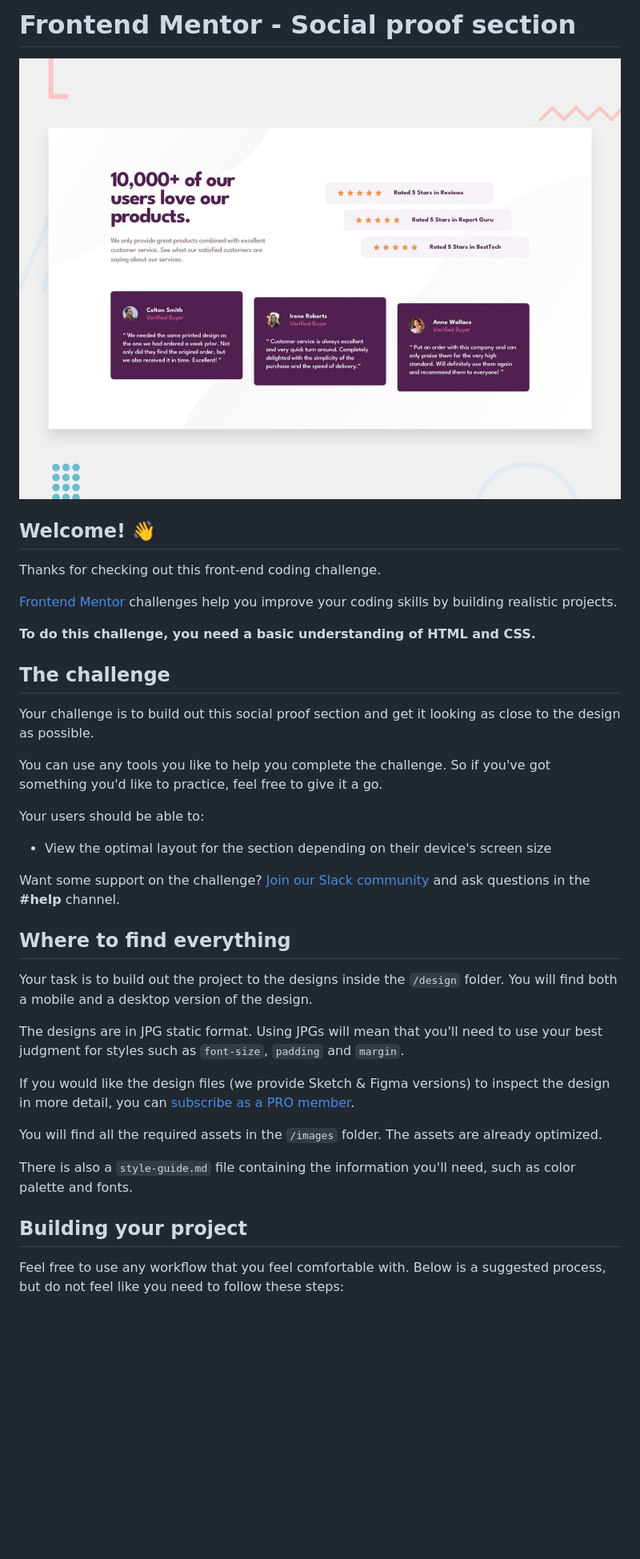
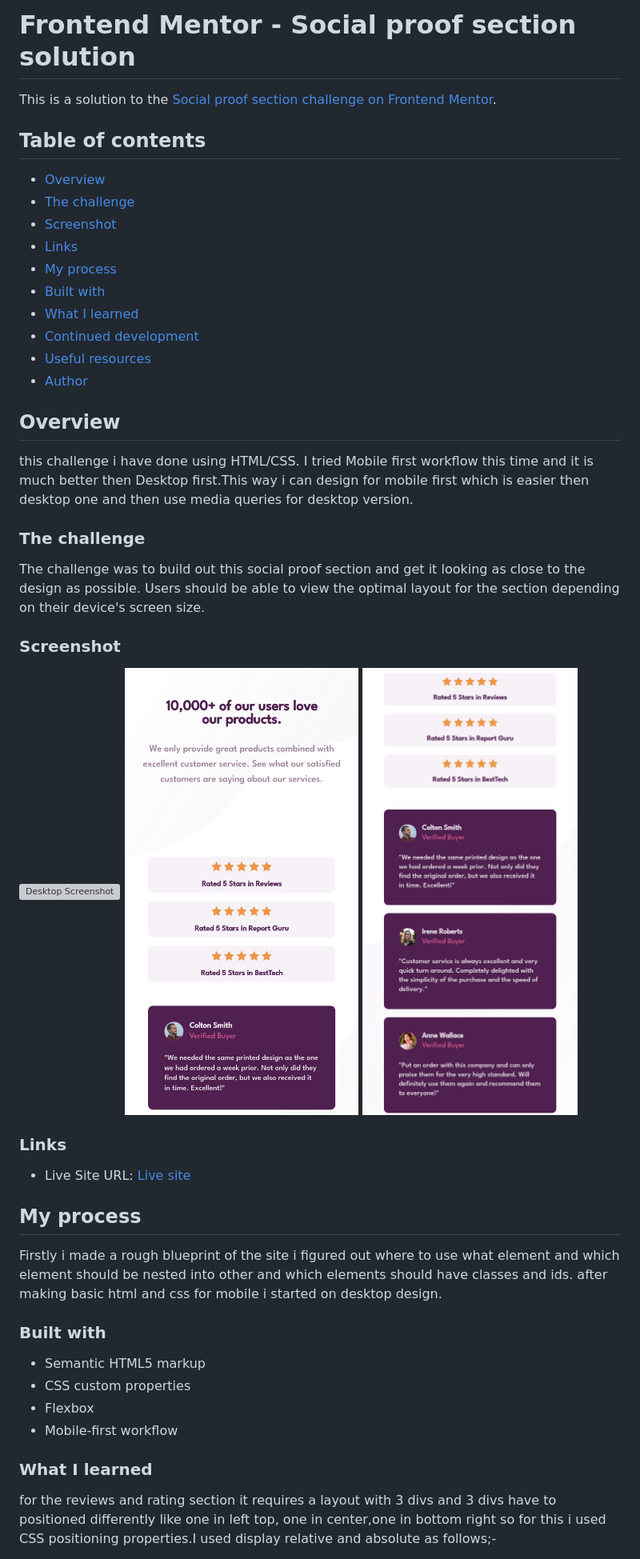
Before and after one commit to sourabh053/social-proof-section-master, a Markdown page: README.md, the part around the change printed below. Shown: that part at 80% size. GitHub-like rendering; pictures changed too: Screenshots/ScreenShot Mobile 1.jpg (added), Screenshots/ScreenShot Mobile 2.jpg (added), design/desktop-preview.jpg (deleted); blank space fills up the shorter version; grey boxes are pictures that could not be loaded.

```diff
--- a/README.md
+++ b/README.md
@@ -1,40 +1,52 @@
-# Frontend Mentor - Social proof section
+# Frontend Mentor - Social proof section solution
 
-![Design preview for the Social proof section coding challenge](./design/desktop-preview.jpg)
+This is a solution to the [Social proof section challenge on Frontend Mentor](https://www.frontendmentor.io/challenges/social-proof-section-6e0qTv_bA).
 
-## Welcome! 👋
+## Table of contents
 
-Thanks for checking out this front-end coding challenge.
+  - [Overview](#overview)
+  - [The challenge](#the-challenge)
+  - [Screenshot](#screenshot)
+  - [Links](#links)
+  - [My process](#my-process)
+  - [Built with](#built-with)
+  - [What I learned](#what-i-learned)
+  - [Continued development](#continued-development)
+  - [Useful resources](#useful-resources)
+  - [Author](#author)
 
-[Frontend Mentor](https://www.frontendmentor.io) challenges help you improve your coding skills by building realistic projects.
 
-**To do this challenge, you need a basic understanding of HTML and CSS.**
 
-## The challenge
+## Overview
 
-Your challenge is to build out this social proof section and get it looking as close to the design as possible.
+this challenge i have done using HTML/CSS. I tried Mobile first workflow this time and it is much better then Desktop first.This way i can design for mobile first which is easier then desktop one and then use media queries for desktop version.
 
-You can use any tools you like to help you complete the challenge. So if you've got something you'd like to practice, feel free to give it a go.
+### The challenge
 
-Your users should be able to:
+The challenge was to build out this social proof section and get it looking as close to the design as possible. Users should be able to view the optimal layout for the section depending on their device's screen size.
 
-- View the optimal layout for the section depending on their device's screen size
+### Screenshot
 
-Want some support on the challenge? [Join our Slack community](https://www.frontendmentor.io/slack) and ask questions in the **#help** channel.
+![Desktop Screenshot](/Screenshots/Screenshot%20Desktop.png.jpg)
+![Mobile Screenshot 1](/Screenshots/ScreenShot%20Mobile%201.jpg)
+![Mobile Screenshot 2](/Screenshots/ScreenShot%20Mobile%202.jpg)
 
-## Where to find everything
+### Links
 
-Your task is to build out the project to the designs inside the `/design` folder. You will find both a mobile and a desktop version of the design.
+- Live Site URL: [Live site](https://idyllic-madeleine-53e1a1.netlify.app/)
 
-The designs are in JPG static format. Using JPGs will mean that you'll need to use your best judgment for styles such as `font-size`, `padding` and `margin`.
+## My process
 
-If you would like the design files (we provide Sketch & Figma versions) to inspect the design in more detail, you can [subscribe as a PRO member](https://www.frontendmentor.io/pro).
+Firstly i made a rough blueprint of the site i figured out where to use what element and which element should be nested into other and which elements should have classes and ids. after making basic html and css for mobile i started on desktop design.
 
-You will find all the required assets in the `/images` folder. The assets are already optimized.
+### Built with
 
-There is also a `style-guide.md` file containing the information you'll need, such as color palette and fonts.
+- Semantic HTML5 markup
+- CSS custom properties
+- Flexbox
+- Mobile-first workflow
 
-## Building your project
+### What I learned
 
-Feel free to use any workflow that you feel comfortable with. Below is a suggested process, but do not feel like you need to follow these steps:
+for the reviews and rating section it requires a layout with 3 divs and 3 divs have to positioned differently like one in left top, one in center,one in bottom right so for this i used CSS positioning properties.I used display relative and absolute as follows;-
 
```
Also changed, not shown: other parts of README.md (+28 -44 lines), README-template.md (deleted, +0 -110 lines), style-guide.md (deleted, +0 -32 lines), Screenshots/Screenshot Desktop.png (added), design/desktop-design.jpg (deleted), design/mobile-design.jpg (deleted), 2 other files.
